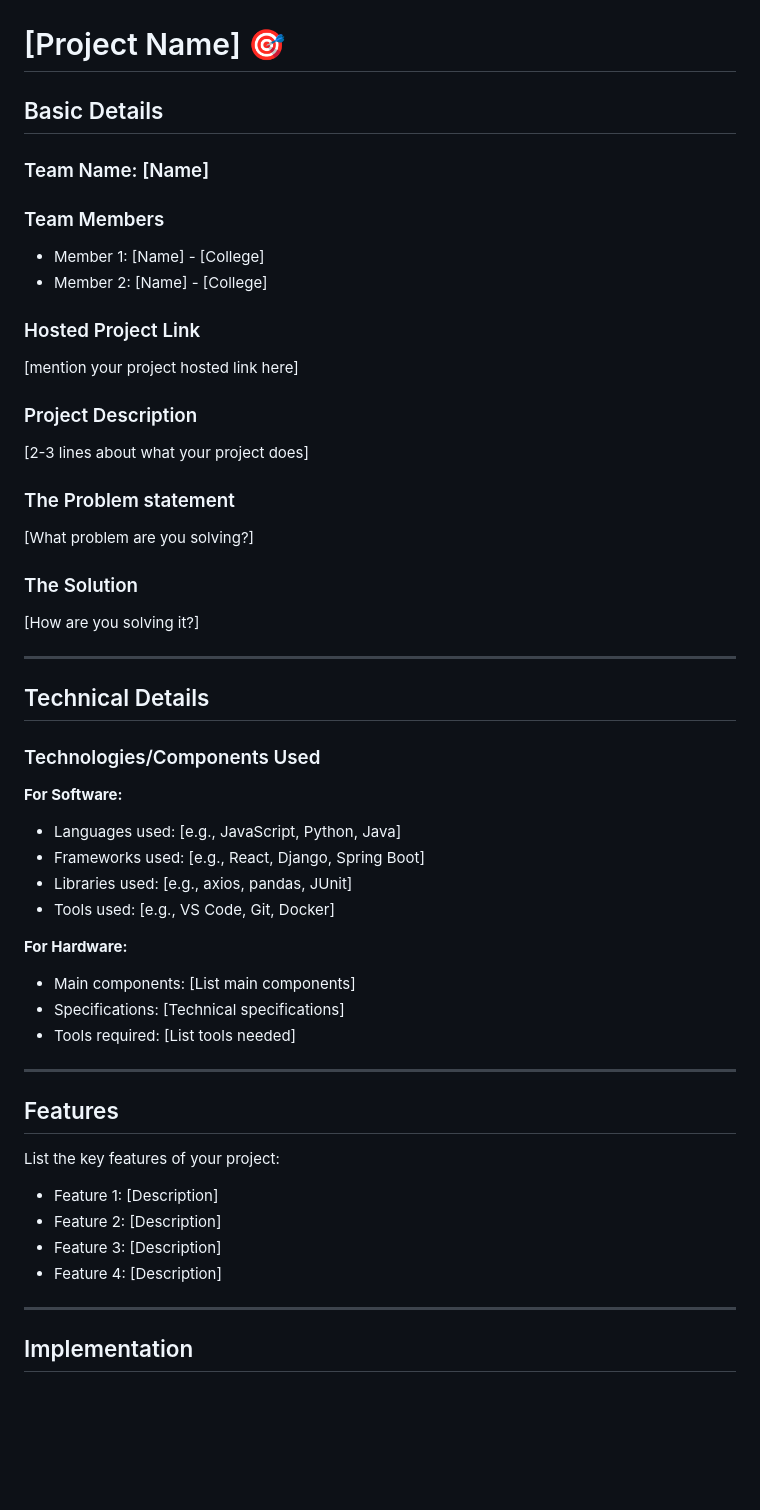
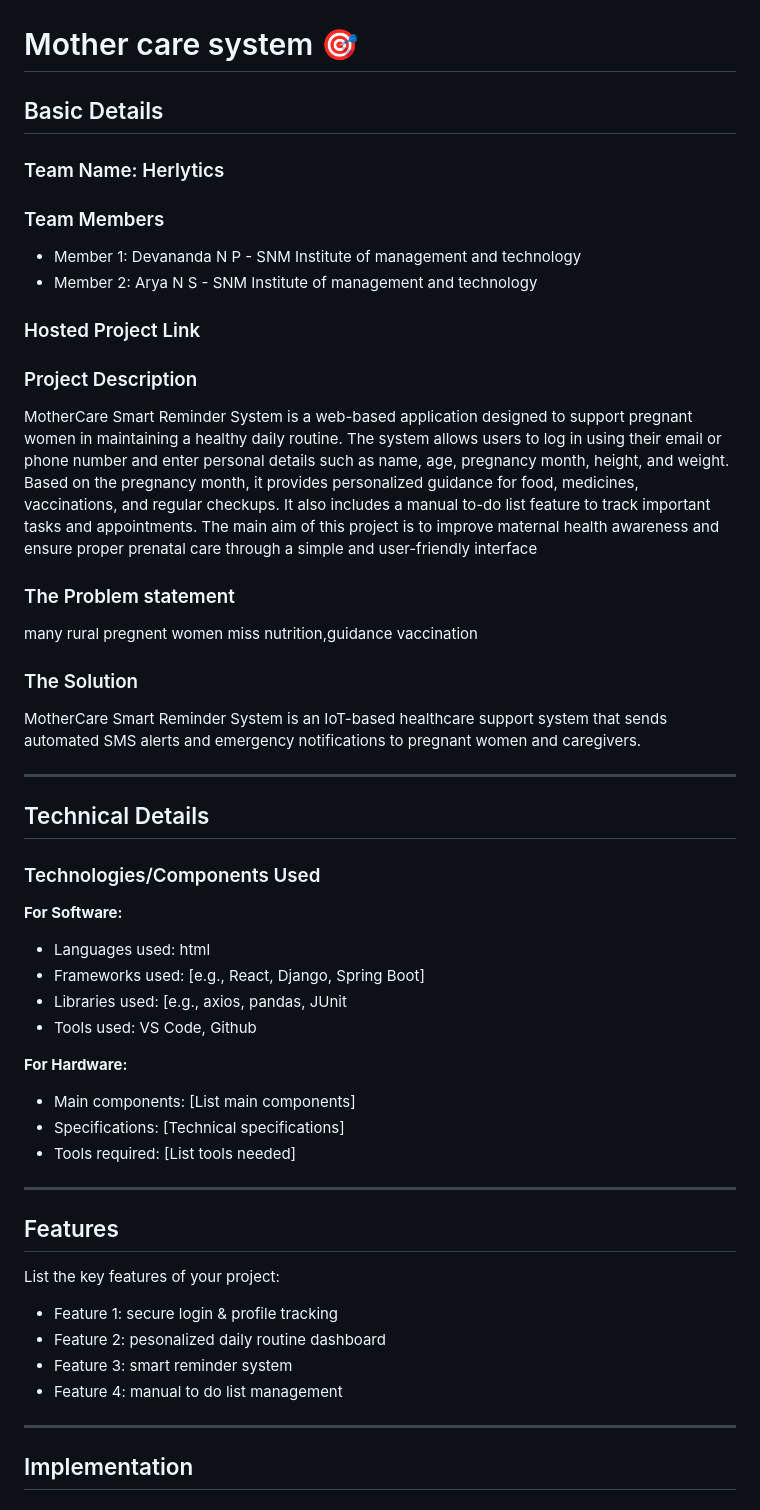
Before and after one commit to Devanandanp/mothercare_system, a Markdown page: README.md, the part around the change. Rendered like a GitHub page; blank space fills up the shorter version.

```diff
--- a/README.md
+++ b/README.md
@@ -2,27 +2,26 @@
   <img src="./img.png" alt="Project Banner" width="100%">
 </p>
 
-# [Project Name] 🎯
+# Mother care system 🎯
 
 ## Basic Details
 
-### Team Name: [Name]
+### Team Name: Herlytics
 
 ### Team Members
-- Member 1: [Name] - [College]
-- Member 2: [Name] - [College]
+- Member 1: Devananda N P - SNM Institute of management and technology
+- Member 2: Arya N S - SNM Institute of management and technology
 
 ### Hosted Project Link
-[mention your project hosted link here]
+
 
 ### Project Description
-[2-3 lines about what your project does]
-
+MotherCare Smart Reminder System is a web-based application designed to support pregnant women in maintaining a healthy daily routine. The system allows users to log in using their email or phone number and enter personal details such as name, age, pregnancy month, height, and weight. Based on the pregnancy month, it provides personalized guidance for food, medicines, vaccinations, and regular checkups. It also includes a manual to-do list feature to track important tasks and appointments. The main aim of this project is to improve maternal health awareness and ensure proper prenatal care through a simple and user-friendly interface
 ### The Problem statement
-[What problem are you solving?]
+many rural pregnent women miss nutrition,guidance vaccination
 
 ### The Solution
-[How are you solving it?]
+MotherCare Smart Reminder System is an IoT-based healthcare support system that sends automated SMS alerts and emergency notifications to pregnant women and caregivers.
 
 ---
 
@@ -31,10 +30,10 @@
 ### Technologies/Components Used
 
 **For Software:**
-- Languages used: [e.g., JavaScript, Python, Java]
+- Languages used: html
 - Frameworks used: [e.g., React, Django, Spring Boot]
-- Libraries used: [e.g., axios, pandas, JUnit]
-- Tools used: [e.g., VS Code, Git, Docker]
+- Libraries used: [e.g., axios, pandas, JUnit
+- Tools used: VS Code, Github
 
 **For Hardware:**
 - Main components: [List main components]
@@ -46,10 +45,10 @@
 ## Features
 
 List the key features of your project:
-- Feature 1: [Description]
-- Feature 2: [Description]
-- Feature 3: [Description]
-- Feature 4: [Description]
+- Feature 1: secure login & profile tracking
+- Feature 2: pesonalized daily routine dashboard
+- Feature 3: smart reminder system
+- Feature 4: manual to do list management
 
 ---
 
```
